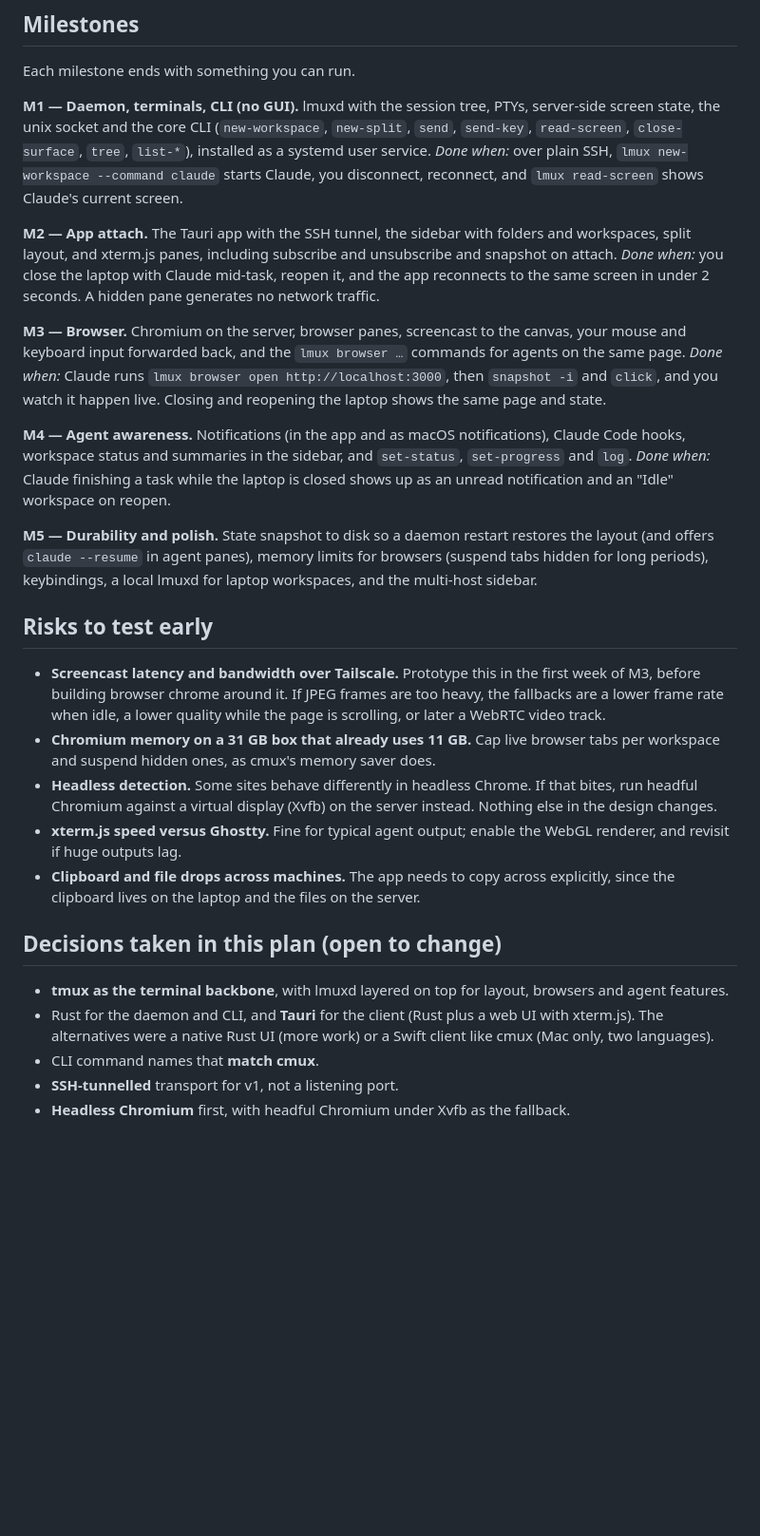
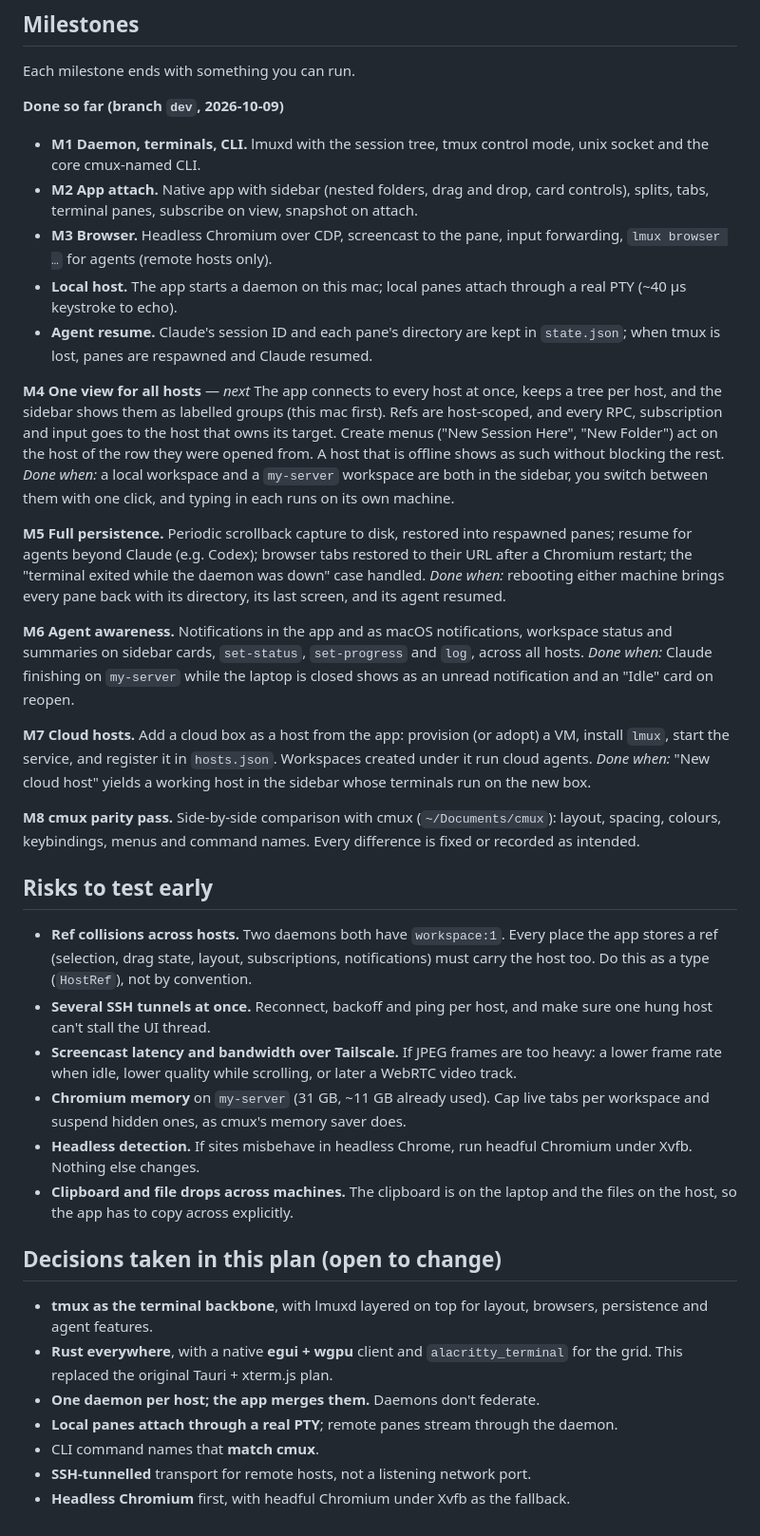
Before and after one commit to lintware/lmux, a Markdown page: PLAN.md, the part around one of its changes. Shown at 95% size. Drawn GitHub-style; blank space fills up the shorter version.

```diff
--- a/PLAN.md
+++ b/PLAN.md
@@ -134,37 +146,47 @@ The browser canvas in the app is sized to its pane. The daemon starts the screen
 
 Each milestone ends with something you can run.
 
-**M1 — Daemon, terminals, CLI (no GUI).**
-lmuxd with the session tree, PTYs, server-side screen state, the unix socket and the core CLI (`new-workspace`, `new-split`, `send`, `send-key`, `read-screen`, `close-surface`, `tree`, `list-*`), installed as a systemd user service.
-*Done when:* over plain SSH, `lmux new-workspace --command claude` starts Claude, you disconnect, reconnect, and `lmux read-screen` shows Claude's current screen.
+**Done so far (branch `dev`, 2026-10-09)**
+- **M1 Daemon, terminals, CLI.** lmuxd with the session tree, tmux control mode, unix socket and the core cmux-named CLI.
+- **M2 App attach.** Native app with sidebar (nested folders, drag and drop, card controls), splits, tabs, terminal panes, subscribe on view, snapshot on attach.
+- **M3 Browser.** Headless Chromium over CDP, screencast to the pane, input forwarding, `lmux browser …` for agents (remote hosts only).
+- **Local host.** The app starts a daemon on this mac; local panes attach through a real PTY (~40 µs keystroke to echo).
+- **Agent resume.** Claude's session ID and each pane's directory are kept in `state.json`; when tmux is lost, panes are respawned and Claude resumed.
 
-**M2 — App attach.**
-The Tauri app with the SSH tunnel, the sidebar with folders and workspaces, split layout, and xterm.js panes, including subscribe and unsubscribe and snapshot on attach.
-*Done when:* you close the laptop with Claude mid-task, reopen it, and the app reconnects to the same screen in under 2 seconds. A hidden pane generates no network traffic.
+**M4 One view for all hosts** — *next*
+The app connects to every host at once, keeps a tree per host, and the sidebar shows them as labelled groups (this mac first). Refs are host-scoped, and every RPC, subscription and input goes to the host that owns its target. Create menus ("New Session Here", "New Folder") act on the host of the row they were opened from. A host that is offline shows as such without blocking the rest.
+*Done when:* a local workspace and a `my-server` workspace are both in the sidebar, you switch between them with one click, and typing in each runs on its own machine.
 
-**M3 — Browser.**
-Chromium on the server, browser panes, screencast to the canvas, your mouse and keyboard input forwarded back, and the `lmux browser …` commands for agents on the same page.
-*Done when:* Claude runs `lmux browser open http://localhost:3000`, then `snapshot -i` and `click`, and you watch it happen live. Closing and reopening the laptop shows the same page and state.
+**M5 Full persistence.**
+Periodic scrollback capture to disk, restored into respawned panes; resume for agents beyond Claude (e.g. Codex); browser tabs restored to their URL after a Chromium restart; the "terminal exited while the daemon was down" case handled.
+*Done when:* rebooting either machine brings every pane back with its directory, its last screen, and its agent resumed.
 
-**M4 — Agent awareness.**
-Notifications (in the app and as macOS notifications), Claude Code hooks, workspace status and summaries in the sidebar, and `set-status`, `set-progress` and `log`.
-*Done when:* Claude finishing a task while the laptop is closed shows up as an unread notification and an "Idle" workspace on reopen.
+**M6 Agent awareness.**
+Notifications in the app and as macOS notifications, workspace status and summaries on sidebar cards, `set-status`, `set-progress` and `log`, across all hosts.
+*Done when:* Claude finishing on `my-server` while the laptop is closed shows as an unread notification and an "Idle" card on reopen.
 
-**M5 — Durability and polish.**
-State snapshot to disk so a daemon restart restores the layout (and offers `claude --resume` in agent panes), memory limits for browsers (suspend tabs hidden for long periods), keybindings, a local lmuxd for laptop workspaces, and the multi-host sidebar.
+**M7 Cloud hosts.**
+Add a cloud box as a host from the app: provision (or adopt) a VM, install `lmux`, start the service, and register it in `hosts.json`. Workspaces created under it run cloud agents.
+*Done when:* "New cloud host" yields a working host in the sidebar whose terminals run on the new box.
+
+**M8 cmux parity pass.**
+Side-by-side comparison with cmux (`~/Documents/cmux`): layout, spacing, colours, keybindings, menus and command names. Every difference is fixed or recorded as intended.
 
 ## Risks to test early
 
-- **Screencast latency and bandwidth over Tailscale.** Prototype this in the first week of M3, before building browser chrome around it. If JPEG frames are too heavy, the fallbacks are a lower frame rate when idle, a lower quality while the page is scrolling, or later a WebRTC video track.
-- **Chromium memory on a 31 GB box that already uses 11 GB.** Cap live browser tabs per workspace and suspend hidden ones, as cmux's memory saver does.
-- **Headless detection.** Some sites behave differently in headless Chrome. If that bites, run headful Chromium against a virtual display (Xvfb) on the server instead. Nothing else in the design changes.
-- **xterm.js speed versus Ghostty.** Fine for typical agent output; enable the WebGL renderer, and revisit if huge outputs lag.
-- **Clipboard and file drops across machines.** The app needs to copy across explicitly, since the clipboard lives on the laptop and the files on the server.
+- **Ref collisions across hosts.** Two daemons both have `workspace:1`. Every place the app stores a ref (selection, drag state, layout, subscriptions, notifications) must carry the host too. Do this as a type (`HostRef`), not by convention.
+- **Several SSH tunnels at once.** Reconnect, backoff and ping per host, and make sure one hung host can't stall the UI thread.
+- **Screencast latency and bandwidth over Tailscale.** If JPEG frames are too heavy: a lower frame rate when idle, lower quality while scrolling, or later a WebRTC video track.
+- **Chromium memory** on `my-server` (31 GB, ~11 GB already used). Cap live tabs per workspace and suspend hidden ones, as cmux's memory saver does.
+- **Headless detection.** If sites misbehave in headless Chrome, run headful Chromium under Xvfb. Nothing else changes.
+- **Clipboard and file drops across machines.** The clipboard is on the laptop and the files on the host, so the app has to copy across explicitly.
 
 ## Decisions taken in this plan (open to change)
 
-- **tmux as the terminal backbone**, with lmuxd layered on top for layout, browsers and agent features.
-- Rust for the daemon and CLI, and **Tauri** for the client (Rust plus a web UI with xterm.js). The alternatives were a native Rust UI (more work) or a Swift client like cmux (Mac only, two languages).
+- **tmux as the terminal backbone**, with lmuxd layered on top for layout, browsers, persistence and agent features.
+- **Rust everywhere**, with a native **egui + wgpu** client and `alacritty_terminal` for the grid. This replaced the original Tauri + xterm.js plan.
+- **One daemon per host; the app merges them.** Daemons don't federate.
+- **Local panes attach through a real PTY**; remote panes stream through the daemon.
 - CLI command names that **match cmux**.
-- **SSH-tunnelled** transport for v1, not a listening port.
+- **SSH-tunnelled** transport for remote hosts, not a listening network port.
 - **Headless Chromium** first, with headful Chromium under Xvfb as the fallback.
```
Also changed, not shown: other parts of PLAN.md (+59 -47 lines).
